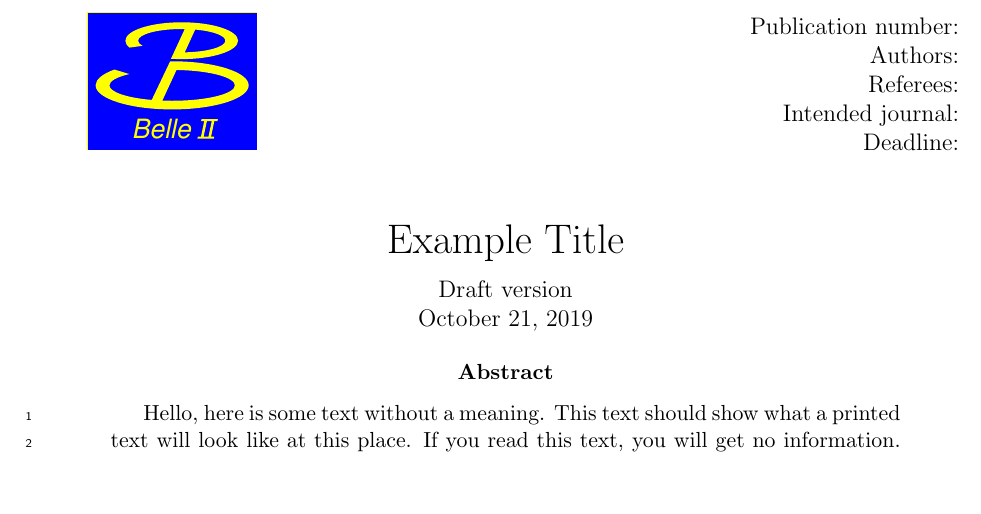
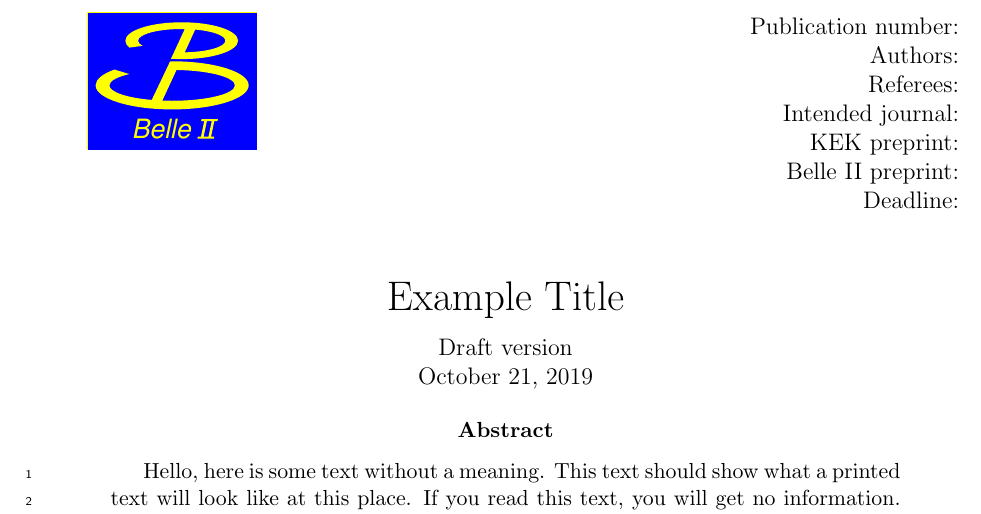
Before and after one commit to zjkjsd/B2Note_Inclusive_RD, a LaTeX paper (draft.tex): part of page 1 of 5, cut so that both start at the same text, the shorter picture padded with empty space. Compiled offline with pdfLaTeX.

Commit message:
preprint numbers added

```diff
--- a/draft.tex
+++ b/draft.tex
@@ -9,6 +9,8 @@
 \newcommand{\authors}{}  % names of the authors
 \newcommand{\referees}{}  % names of the referees
 \newcommand{\target}{}  % intended journal
+\newcommand{\kekpreprint}{}  % KEK preprint number
+\newcommand{\preprint}{}  % Belle II preprint number
 \newcommand{\deadline}{}  % deadline for the collaboration wide review
 \newcommand{\version}{}  % draft version number
 
@@ -38,6 +40,8 @@ Publication number: \pubnumber\\
 Authors: \authors\\
 Referees: \referees\\
 Intended journal: \target\\
+KEK preprint: \kekpreprint\\
+Belle II preprint: \preprint\\
 Deadline: \deadline\\
 \end{flushright}
 \vspace*{24pt}
```
